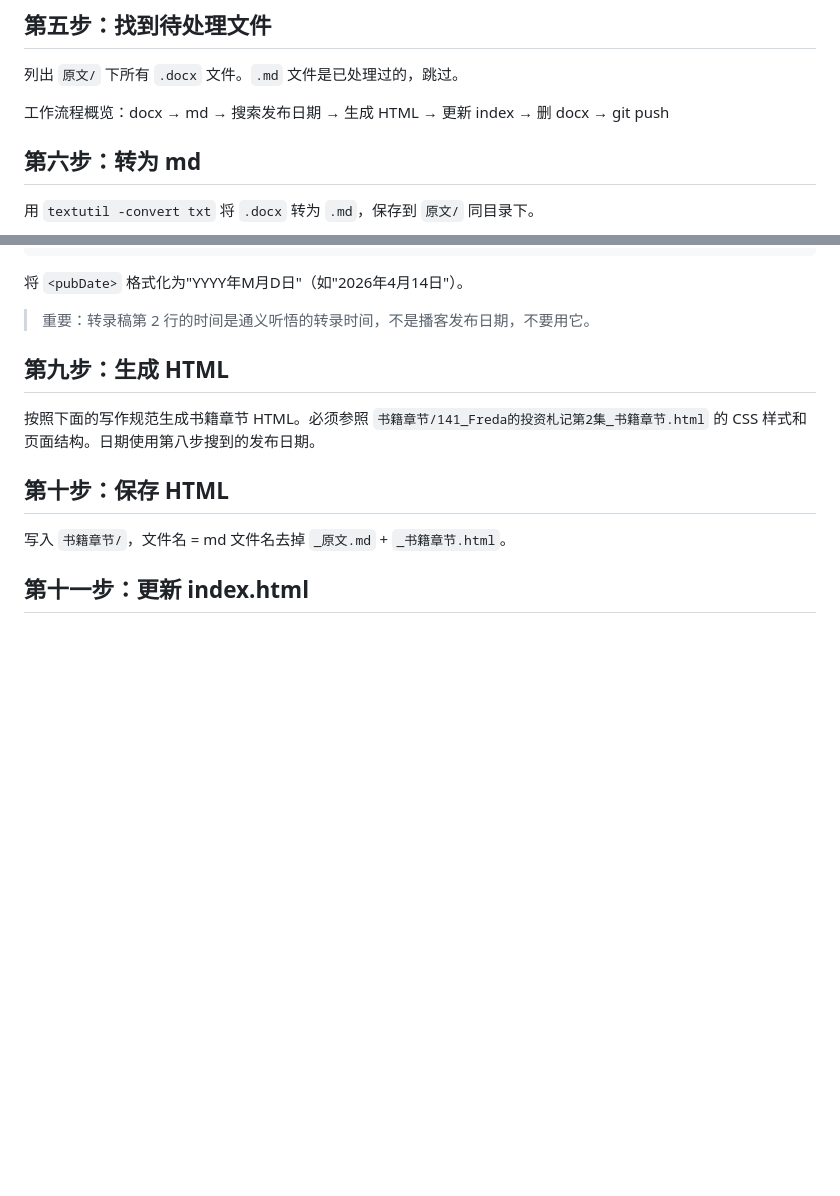
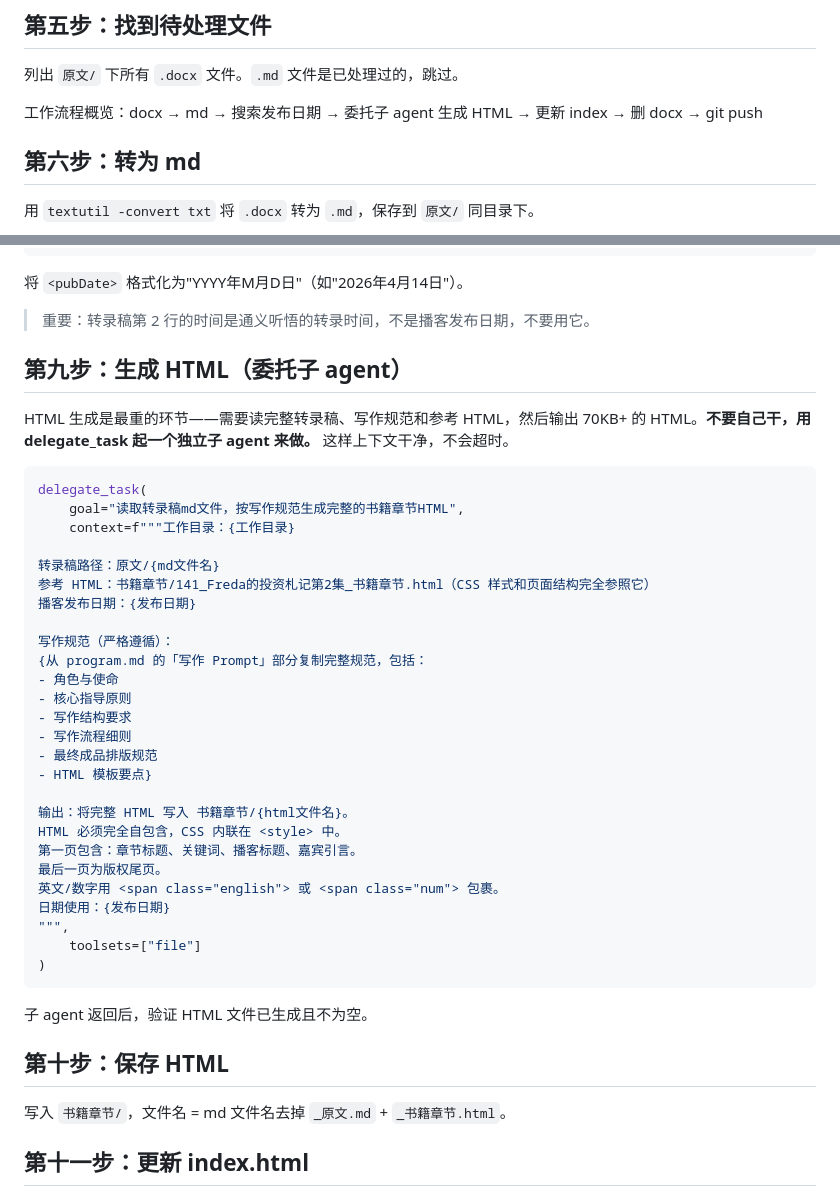
Before and after one commit to Mally-cj/zhangxiaojun-archives, a Markdown page: program.md, 2 parts joined by grey strips. Drawn GitHub-style; blank space fills up the shorter version.

Commit message:
refactor: 第九步改为delegate_task子agent模式，避免上下文超时

````diff
--- a/program.md
+++ b/program.md
@@ -92,7 +92,7 @@
 
 列出 `原文/` 下所有 `.docx` 文件。`.md` 文件是已处理过的，跳过。
 
-工作流程概览：docx → md → 搜索发布日期 → 生成 HTML → 更新 index → 删 docx → git push
+工作流程概览：docx → md → 搜索发布日期 → 委托子 agent 生成 HTML → 更新 index → 删 docx → git push
 
 ## 第六步：转为 md
 
@@ -131,9 +131,40 @@ for item in items:
 
 > 重要：转录稿第 2 行的时间是通义听悟的转录时间，不是播客发布日期，不要用它。
 
-## 第九步：生成 HTML
+## 第九步：生成 HTML（委托子 agent）
 
-按照下面的写作规范生成书籍章节 HTML。必须参照 `书籍章节/141_Freda的投资札记第2集_书籍章节.html` 的 CSS 样式和页面结构。日期使用第八步搜到的发布日期。
+HTML 生成是最重的环节——需要读完整转录稿、写作规范和参考 HTML，然后输出 70KB+ 的 HTML。**不要自己干，用 delegate_task 起一个独立子 agent 来做。** 这样上下文干净，不会超时。
+
+```python
+delegate_task(
+    goal="读取转录稿md文件，按写作规范生成完整的书籍章节HTML",
+    context=f"""工作目录：{工作目录}
+
+转录稿路径：原文/{md文件名}
+参考 HTML：书籍章节/141_Freda的投资札记第2集_书籍章节.html（CSS 样式和页面结构完全参照它）
+播客发布日期：{发布日期}
+
+写作规范（严格遵循）：
+{从 program.md 的「写作 Prompt」部分复制完整规范，包括：
+- 角色与使命
+- 核心指导原则
+- 写作结构要求
+- 写作流程细则
+- 最终成品排版规范
+- HTML 模板要点}
+
+输出：将完整 HTML 写入 书籍章节/{html文件名}。
+HTML 必须完全自包含，CSS 内联在 <style> 中。
+第一页包含：章节标题、关键词、播客标题、嘉宾引言。
+最后一页为版权尾页。
+英文/数字用 <span class="english"> 或 <span class="num"> 包裹。
+日期使用：{发布日期}
+""",
+    toolsets=["file"]
+)
+```
+
+子 agent 返回后，验证 HTML 文件已生成且不为空。
 
 ## 第十步：保存 HTML
 
````
